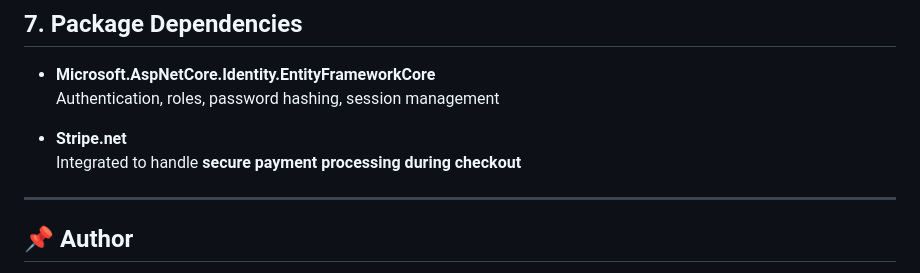
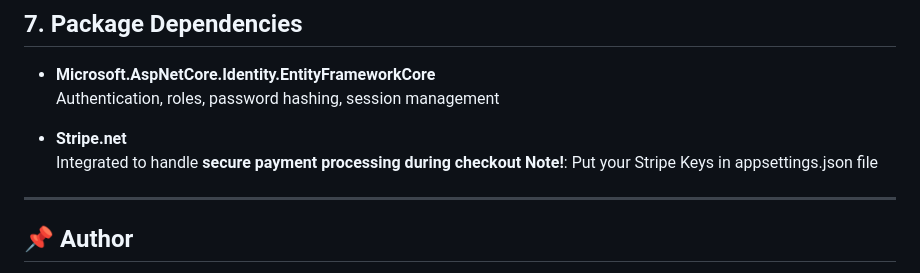
Before and after one commit to MinaMagdy-123/GameEngine, a Markdown page: README.md, the part around the change. Rendered like a GitHub page.

```diff
--- a/README.md
+++ b/README.md
@@ -148,6 +148,7 @@ The system database is designed around the following core entities:
 
 - **Stripe.net**
   Integrated to handle **secure payment processing during checkout**
+  **Note!**: Put your Stripe Keys in appsettings.json file
 
 ---
 
```
